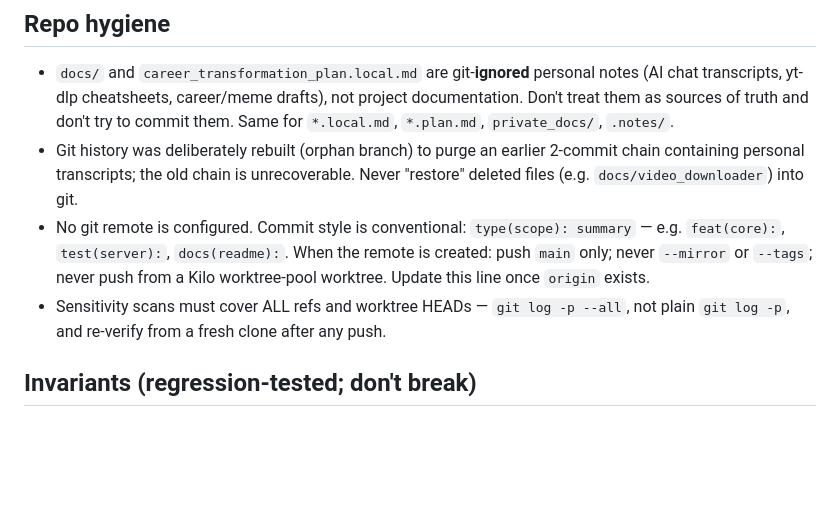
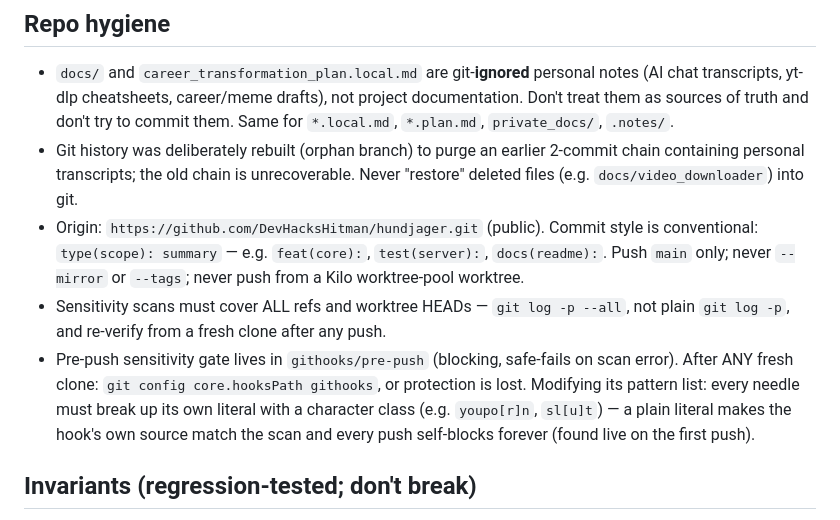
Before and after one commit to DevHacksHitman/hundjager, a Markdown page: AGENTS.md, the part around the change. Drawn GitHub-style; blank space fills up the shorter version.

Commit message:
docs(agents): note origin remote and pre-push gate self-avoidance rule
Origin is now DevHacksHitman/hundjager (public, main-only pushes). Record
the githooks/pre-push gate portability requirement (core.hooksPath after
any fresh clone) and the character-class self-avoidance rule discovered
live when the gate's own pattern source blocked the first push.

```diff
--- a/AGENTS.md
+++ b/AGENTS.md
@@ -28,8 +28,9 @@ Single-file, zero-dependency server (`app/server.py`, ~772 lines, Python stdlib
 ## Repo hygiene
 - `docs/` and `career_transformation_plan.local.md` are git-**ignored** personal notes (AI chat transcripts, yt-dlp cheatsheets, career/meme drafts), not project documentation. Don't treat them as sources of truth and don't try to commit them. Same for `*.local.md`, `*.plan.md`, `private_docs/`, `.notes/`.
 - Git history was deliberately rebuilt (orphan branch) to purge an earlier 2-commit chain containing personal transcripts; the old chain is unrecoverable. Never "restore" deleted files (e.g. `docs/video_downloader`) into git.
-- No git remote is configured. Commit style is conventional: `type(scope): summary` — e.g. `feat(core):`, `test(server):`, `docs(readme):`. When the remote is created: push `main` only; never `--mirror` or `--tags`; never push from a Kilo worktree-pool worktree. Update this line once `origin` exists.
+- Origin: `https://github.com/DevHacksHitman/hundjager.git` (public). Commit style is conventional: `type(scope): summary` — e.g. `feat(core):`, `test(server):`, `docs(readme):`. Push `main` only; never `--mirror` or `--tags`; never push from a Kilo worktree-pool worktree.
 - Sensitivity scans must cover ALL refs and worktree HEADs — `git log -p --all`, not plain `git log -p`, and re-verify from a fresh clone after any push.
+- Pre-push sensitivity gate lives in `githooks/pre-push` (blocking, safe-fails on scan error). After ANY fresh clone: `git config core.hooksPath githooks`, or protection is lost. Modifying its pattern list: every needle must break up its own literal with a character class (e.g. `youpo[r]n`, `sl[u]t`) — a plain literal makes the hook's own source match the scan and every push self-blocks forever (found live on the first push).
 
 ## Invariants (regression-tested; don't break)
 - **Loopback-only allowlist**: the bind host is never auto-added to `ALLOWED_HOSTNAMES`; `resolve_allowed_hostnames()` is the single decision point and `TestAllowlistResolution` guards it. Any change must keep the explicit `--allow-hosts` opt-in + startup warning.
```
